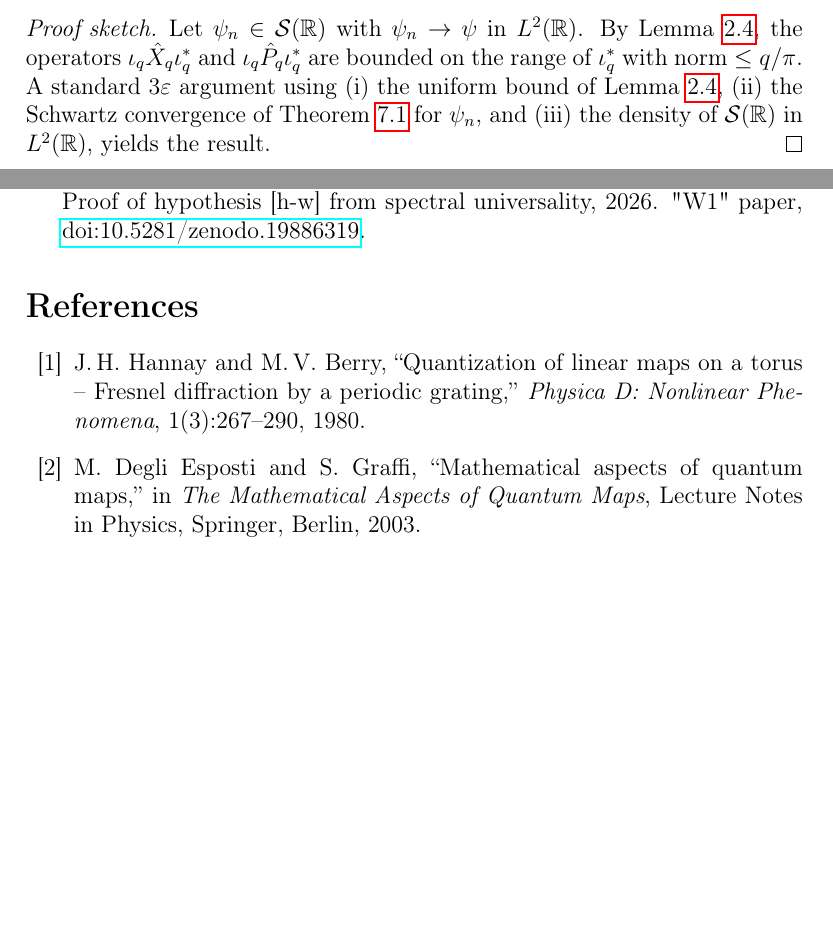
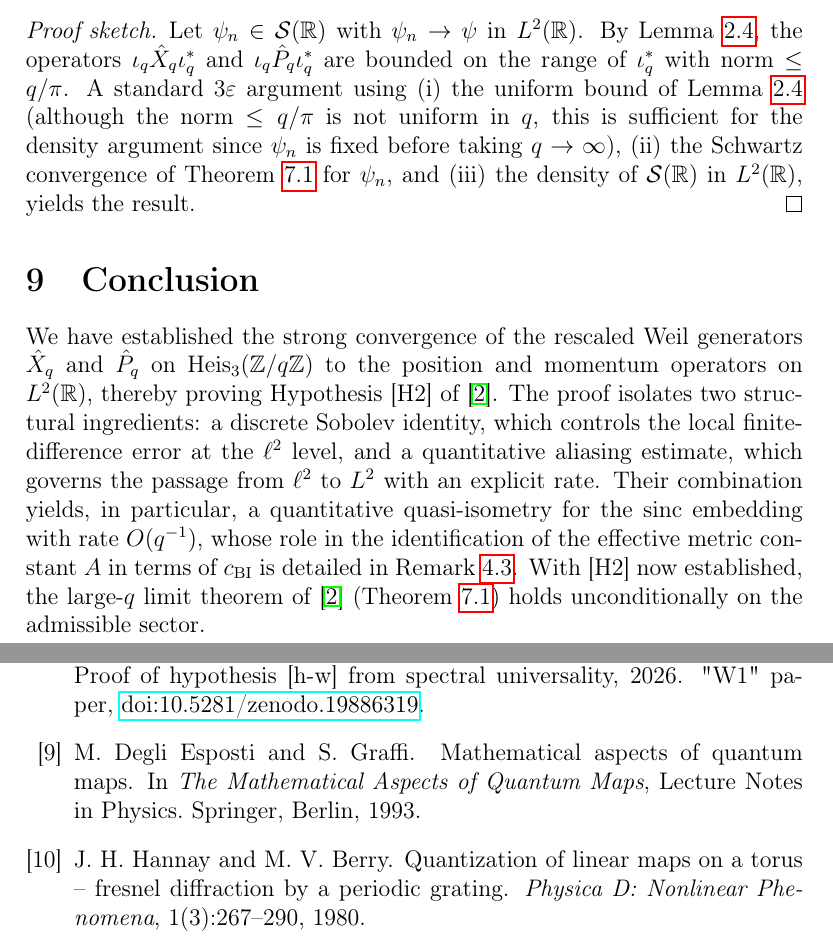
Before and after one commit to Cosmochrony/h2, a LaTeX paper (tex/h2.tex): two parts of pages 13 and 14 of 14, joined at a grey line, cut so that both start at the same text, the shorter picture padded with empty space. Compiled offline with pdfLaTeX.

Commit message:
Add `external-refs.bib` and finalize proof of Hypothesis [H2] in `h2.tex`

```diff
--- a/tex/h2.tex
+++ b/tex/h2.tex
@@ -519,29 +519,31 @@ Let $\psi_n \in \Schwartz$ with $\psi_n \to \psi$ in $\ltwo$.
 By Lemma~\ref{lem:uniform-bound}, the operators $\iotaq \Xhat \iotastar$ and
 $\iotaq \Phat \iotastar$ are bounded on the range of $\iotastar$ with norm $\leq q/\pi$.
 A standard $3\varepsilon$ argument using
-(i) the uniform bound of Lemma~\ref{lem:uniform-bound},
+(i) the uniform bound of Lemma~\ref{lem:uniform-bound} (although the norm $\leq q/\pi$
+is not uniform in $q$, this is sufficient for the density argument since $\psi_n$ is fixed
+before taking $q \to \infty$),
 (ii) the Schwartz convergence of Theorem~\ref{thm:schwartz} for $\psi_n$, and
 (iii) the density of $\Schwartz$ in $\ltwo$,
 yields the result.
     \end{proof}
 
+  \section{Conclusion}
+    We have established the strong convergence of the rescaled Weil generators
+    $\Xhat$ and $\Phat$ on $\Heis(\Zq)$ to the position and momentum operators
+    on $\ltwo$, thereby proving Hypothesis~[H2] of~\cite{Beau2026q5a}.
+    The proof isolates two structural ingredients: a discrete Sobolev identity,
+    which controls the local finite-difference error at the $\ell^2$ level, and a
+    quantitative aliasing estimate, which governs the passage from $\ell^2$ to
+    $L^2$ with an explicit rate.
+    Their combination yields, in particular, a quantitative quasi-isometry for the
+    sinc embedding with rate $O(q^{-1})$, whose role in the identification of the
+    effective metric constant $A$ in terms of $c_{\mathrm{BI}}$ is detailed in
+    Remark~\ref{rem:reusability}.
+    With [H2] now established, the large-$q$ limit theorem of~\cite{Beau2026q5a}
+    (Theorem~\ref{thm:schwartz}) holds unconditionally on the admissible sector.
+
     \newpage
     \bibliographystyle{plain}
-    \bibliography{cosmochrony-bibliography}
-
-    \begin{thebibliography}{99}
-
-      \bibitem{HannayBerry1980}
-      J.\,H.\ Hannay and M.\,V.\ Berry,
-      ``Quantization of linear maps on a torus -- Fresnel diffraction by a periodic grating,''
-      \textit{Physica D: Nonlinear Phenomena}, 1(3):267--290, 1980.
-
-      \bibitem{DegliEspostiGraffi1993}
-      M.\ Degli Esposti and S.\ Graffi,
-      ``Mathematical aspects of quantum maps,''
-      in \textit{The Mathematical Aspects of Quantum Maps}, Lecture Notes in Physics,
-      Springer, Berlin, 2003.
-
-    \end{thebibliography}
+    \bibliography{cosmochrony-bibliography, external-refs}
 
 \end{document}
```
Also changed, not shown: tex/external-refs.bib (added, +19 -0 lines), out/h2.pdf.
